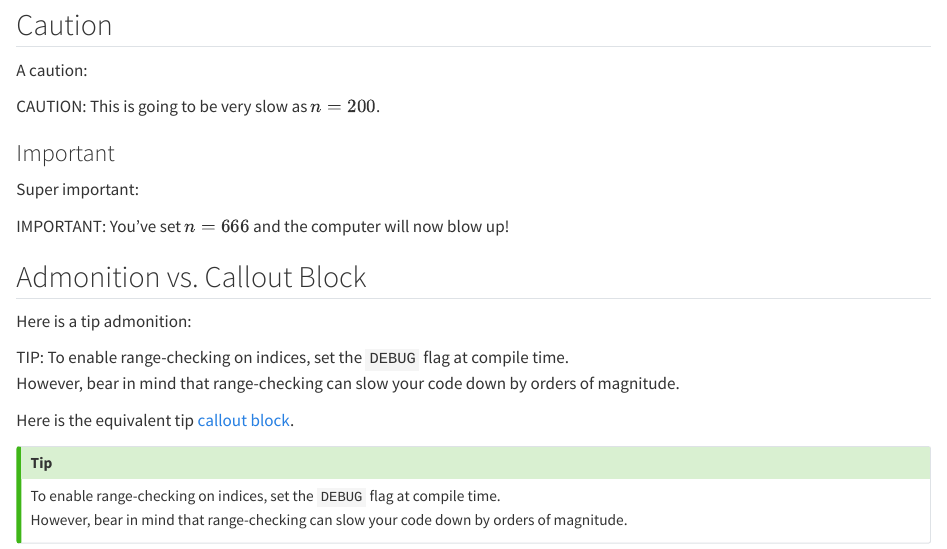
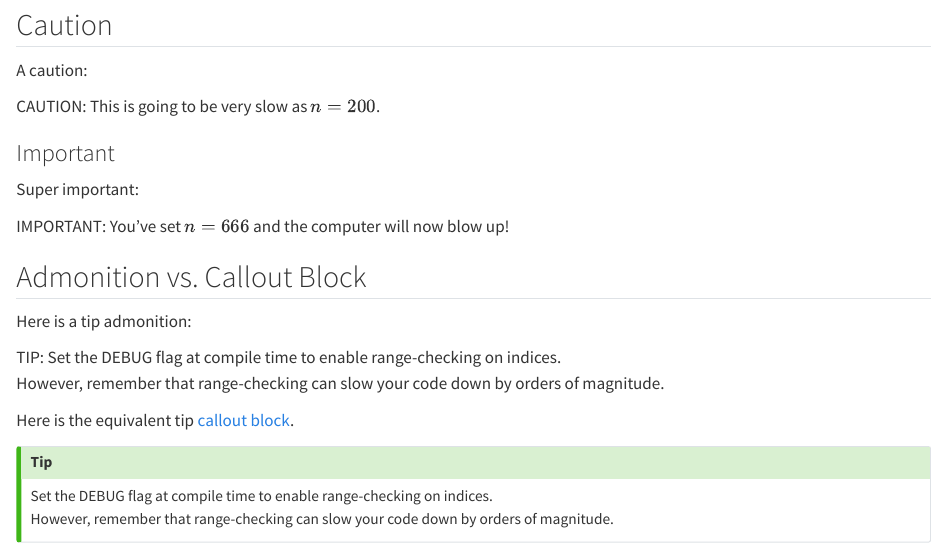
Before and after one commit to nessan/admonitions, a Quarto document (examples/example01/index.qmd): the page in a window 1100 px wide, from 580 px down. Rendered offline with R 4.5, knitr and Pandoc in place of Quarto, with nearby package versions.

Commit message:
cleaned up the README a bit

```diff
--- a/examples/example01/index.qmd
+++ b/examples/example01/index.qmd
@@ -43,12 +43,12 @@ IMPORTANT: You've set $n = 666$ and the computer will now blow up!
 
 Here is a tip admonition:
 
-TIP: To enable range-checking on indices, set the `DEBUG` flag at compile time. \
-     However, bear in mind that range-checking can slow your code down by orders of magnitude.
+TIP: Set the DEBUG flag at compile time to enable range-checking on indices. \
+     However, remember that range-checking can slow your code down by orders of magnitude.
 
 Here is the equivalent tip [callout block](https://quarto.org/docs/authoring/callouts.html).
 
 ::: {.callout-tip}
-To enable range-checking on indices, set the `DEBUG` flag at compile time. \
-However, bear in mind that range-checking can slow your code down by orders of magnitude.
+Set the DEBUG flag at compile time to enable range-checking on indices. \
+However, remember that range-checking can slow your code down by orders of magnitude.
 :::
```
Also changed, not shown: README.md, assets/README-callout.png, assets/README-tip.png.
